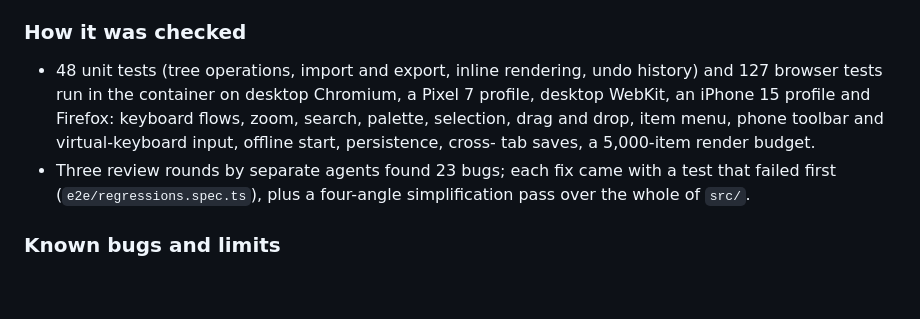
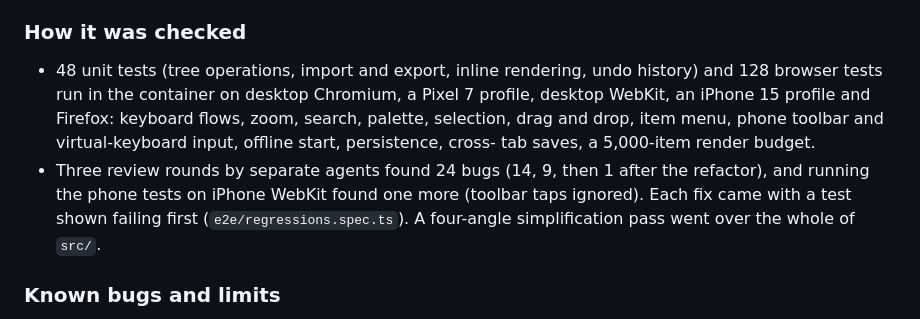
Before and after one commit to tino415/outliner, a Markdown page: NOTES.md, the part around the change. Rendered like a GitHub page; blank space fills up the shorter version.

Commit message:
Update report numbers

```diff
--- a/NOTES.md
+++ b/NOTES.md
@@ -64,14 +64,16 @@ made it in.
 ### How it was checked
 
 - 48 unit tests (tree operations, import and export, inline rendering, undo
-  history) and 127 browser tests run in the container on desktop Chromium,
+  history) and 128 browser tests run in the container on desktop Chromium,
   a Pixel 7 profile, desktop WebKit, an iPhone 15 profile and Firefox:
   keyboard flows, zoom, search, palette, selection, drag and drop, item menu,
   phone toolbar and virtual-keyboard input, offline start, persistence, cross-
   tab saves, a 5,000-item render budget.
-- Three review rounds by separate agents found 23 bugs; each fix came with a
-  test that failed first (`e2e/regressions.spec.ts`), plus a four-angle
-  simplification pass over the whole of `src/`.
+- Three review rounds by separate agents found 24 bugs (14, 9, then 1 after
+  the refactor), and running the phone tests on iPhone WebKit found one more
+  (toolbar taps ignored). Each fix came with a test shown failing first
+  (`e2e/regressions.spec.ts`). A four-angle simplification pass went over the
+  whole of `src/`.
 
 ### Known bugs and limits
 
```
